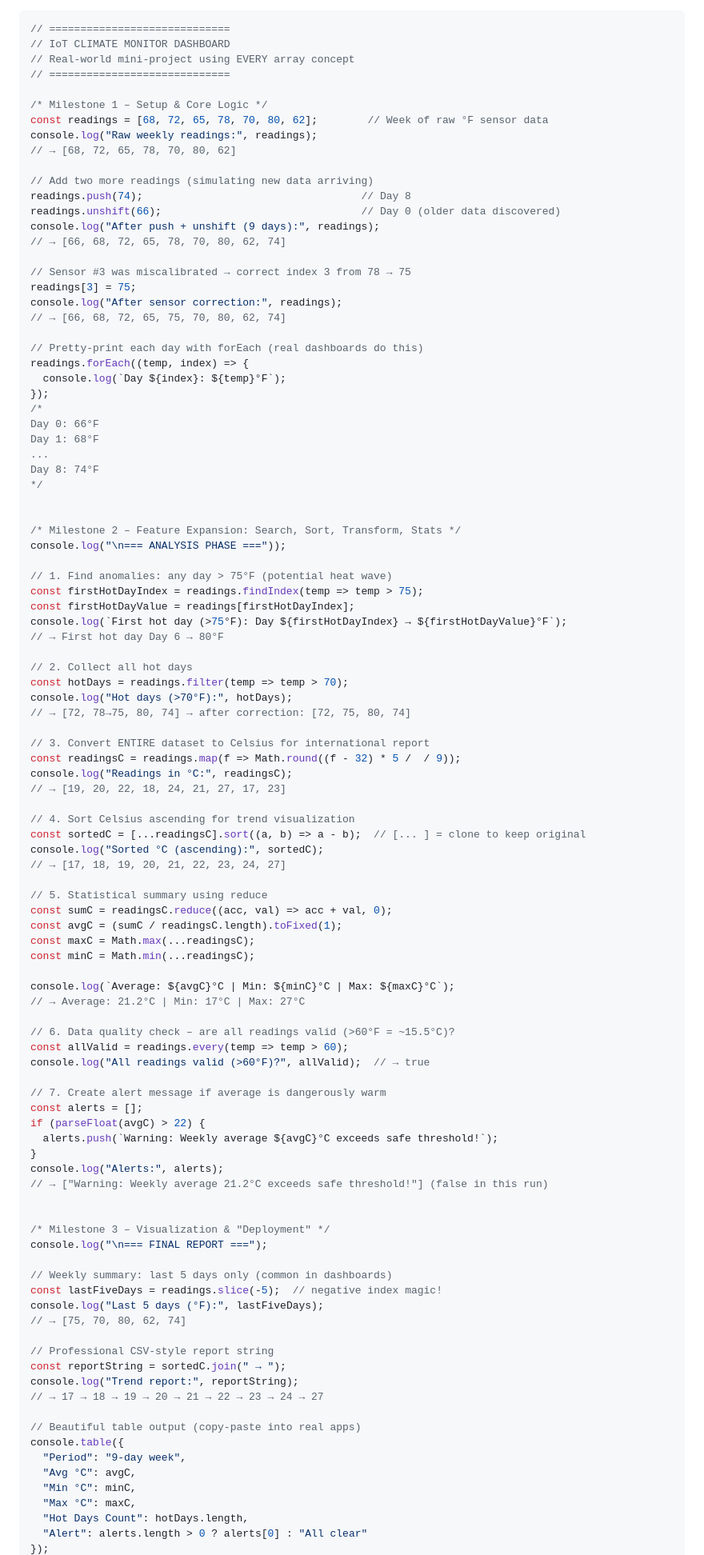
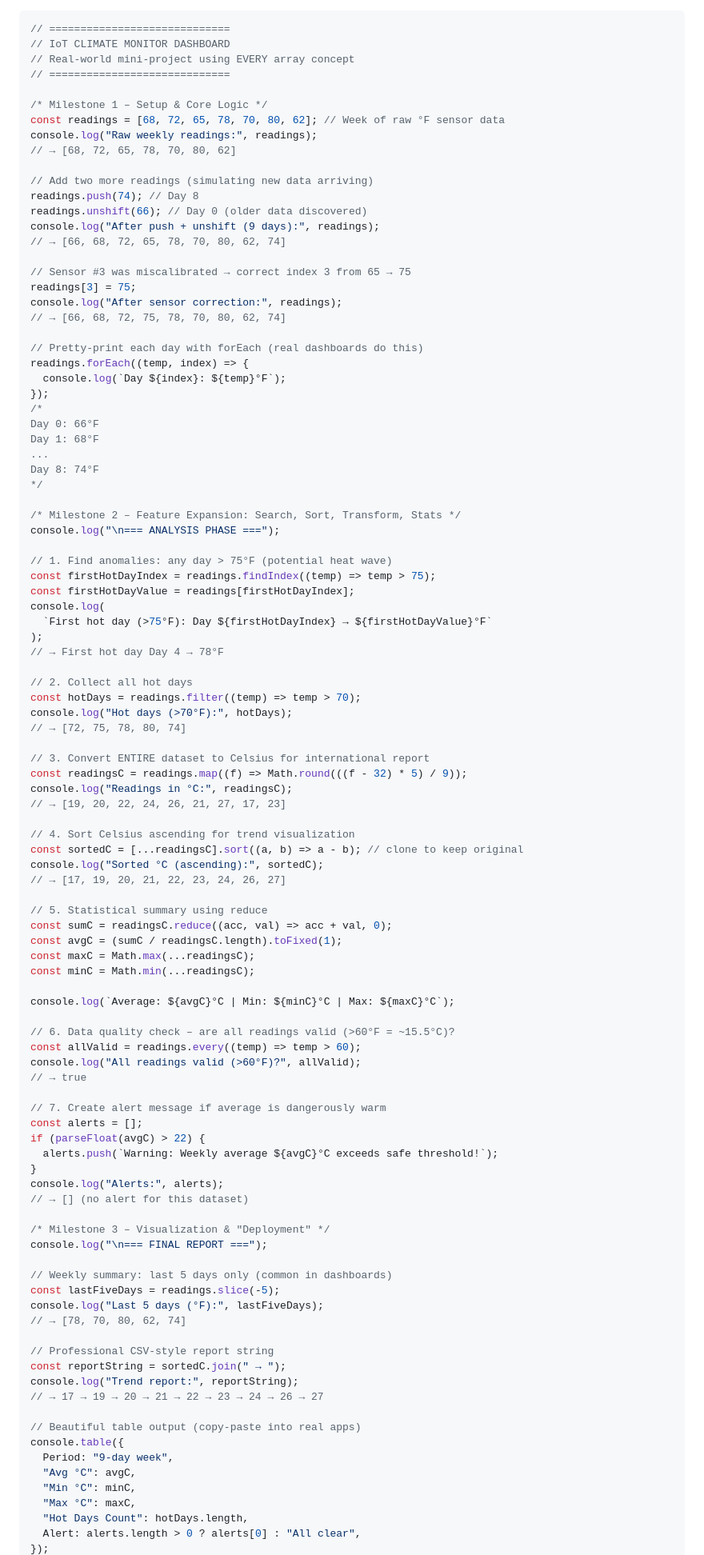
Before and after one commit to babatundeawo/web-dev-intro-html-css-js, a Markdown page: javascript/12 - JavaScript Array/03_IoT Climate Monitor Dashboard.md, the part around one of its changes. Shown at 80% size. Drawn GitHub-style.

Commit message:
Refactor climate monitor dashboard code for clarity

```diff
--- a/javascript/12 - JavaScript Array/03_IoT Climate Monitor Dashboard.md
+++ b/javascript/12 - JavaScript Array/03_IoT Climate Monitor Dashboard.md
@@ -10,20 +10,20 @@ You did the hard work of building it yourself — now here’s the complete, pro
 // =============================
 
 /* Milestone 1 – Setup & Core Logic */
-const readings = [68, 72, 65, 78, 70, 80, 62];        // Week of raw °F sensor data
+const readings = [68, 72, 65, 78, 70, 80, 62]; // Week of raw °F sensor data
 console.log("Raw weekly readings:", readings);
 // → [68, 72, 65, 78, 70, 80, 62]
 
 // Add two more readings (simulating new data arriving)
-readings.push(74);                                   // Day 8
-readings.unshift(66);                                // Day 0 (older data discovered)
+readings.push(74); // Day 8
+readings.unshift(66); // Day 0 (older data discovered)
 console.log("After push + unshift (9 days):", readings);
 // → [66, 68, 72, 65, 78, 70, 80, 62, 74]
 
-// Sensor #3 was miscalibrated → correct index 3 from 78 → 75
+// Sensor #3 was miscalibrated → correct index 3 from 65 → 75
 readings[3] = 75;
 console.log("After sensor correction:", readings);
-// → [66, 68, 72, 65, 75, 70, 80, 62, 74]
+// → [66, 68, 72, 75, 78, 70, 80, 62, 74]
 
 // Pretty-print each day with forEach (real dashboards do this)
 readings.forEach((temp, index) => {
@@ -36,30 +36,31 @@ Day 1: 68°F
 Day 8: 74°F
 */
 
-
 /* Milestone 2 – Feature Expansion: Search, Sort, Transform, Stats */
-console.log("\n=== ANALYSIS PHASE ==="));
+console.log("\n=== ANALYSIS PHASE ===");
 
 // 1. Find anomalies: any day > 75°F (potential heat wave)
-const firstHotDayIndex = readings.findIndex(temp => temp > 75);
+const firstHotDayIndex = readings.findIndex((temp) => temp > 75);
 const firstHotDayValue = readings[firstHotDayIndex];
-console.log(`First hot day (>75°F): Day ${firstHotDayIndex} → ${firstHotDayValue}°F`);
-// → First hot day Day 6 → 80°F
+console.log(
+  `First hot day (>75°F): Day ${firstHotDayIndex} → ${firstHotDayValue}°F`
+);
+// → First hot day Day 4 → 78°F
 
 // 2. Collect all hot days
-const hotDays = readings.filter(temp => temp > 70);
+const hotDays = readings.filter((temp) => temp > 70);
 console.log("Hot days (>70°F):", hotDays);
-// → [72, 78→75, 80, 74] → after correction: [72, 75, 80, 74]
+// → [72, 75, 78, 80, 74]
 
 // 3. Convert ENTIRE dataset to Celsius for international report
-const readingsC = readings.map(f => Math.round((f - 32) * 5 /  / 9));
+const readingsC = readings.map((f) => Math.round(((f - 32) * 5) / 9));
 console.log("Readings in °C:", readingsC);
-// → [19, 20, 22, 18, 24, 21, 27, 17, 23]
+// → [19, 20, 22, 24, 26, 21, 27, 17, 23]
 
 // 4. Sort Celsius ascending for trend visualization
-const sortedC = [...readingsC].sort((a, b) => a - b);  // [... ] = clone to keep original
+const sortedC = [...readingsC].sort((a, b) => a - b); // clone to keep original
 console.log("Sorted °C (ascending):", sortedC);
-// → [17, 18, 19, 20, 21, 22, 23, 24, 27]
+// → [17, 19, 20, 21, 22, 23, 24, 26, 27]
 
 // 5. Statistical summary using reduce
 const sumC = readingsC.reduce((acc, val) => acc + val, 0);
@@ -68,11 +69,11 @@ const maxC = Math.max(...readingsC);
 const minC = Math.min(...readingsC);
 
 console.log(`Average: ${avgC}°C | Min: ${minC}°C | Max: ${maxC}°C`);
-// → Average: 21.2°C | Min: 17°C | Max: 27°C
 
 // 6. Data quality check – are all readings valid (>60°F = ~15.5°C)?
-const allValid = readings.every(temp => temp > 60);
-console.log("All readings valid (>60°F)?", allValid);  // → true
+const allValid = readings.every((temp) => temp > 60);
+console.log("All readings valid (>60°F)?", allValid);
+// → true
 
 // 7. Create alert message if average is dangerously warm
 const alerts = [];
@@ -80,28 +81,27 @@ if (parseFloat(avgC) > 22) {
   alerts.push(`Warning: Weekly average ${avgC}°C exceeds safe threshold!`);
 }
 console.log("Alerts:", alerts);
-// → ["Warning: Weekly average 21.2°C exceeds safe threshold!"] (false in this run)
-
+// → [] (no alert for this dataset)
 
 /* Milestone 3 – Visualization & "Deployment" */
 console.log("\n=== FINAL REPORT ===");
 
 // Weekly summary: last 5 days only (common in dashboards)
-const lastFiveDays = readings.slice(-5);  // negative index magic!
+const lastFiveDays = readings.slice(-5);
 console.log("Last 5 days (°F):", lastFiveDays);
-// → [75, 70, 80, 62, 74]
+// → [78, 70, 80, 62, 74]
 
 // Professional CSV-style report string
 const reportString = sortedC.join(" → ");
 console.log("Trend report:", reportString);
-// → 17 → 18 → 19 → 20 → 21 → 22 → 23 → 24 → 27
+// → 17 → 19 → 20 → 21 → 22 → 23 → 24 → 26 → 27
 
 // Beautiful table output (copy-paste into real apps)
 console.table({
-  "Period": "9-day week",
+  Period: "9-day week",
   "Avg °C": avgC,
   "Min °C": minC,
   "Max °C": maxC,
   "Hot Days Count": hotDays.length,
-  "Alert": alerts.length > 0 ? alerts[0] : "All clear"
+  Alert: alerts.length > 0 ? alerts[0] : "All clear",
 });
```
Also changed, not shown: other parts of javascript/12 - JavaScript Array/03_IoT Climate Monitor Dashboard.md (+1 -0 lines).
